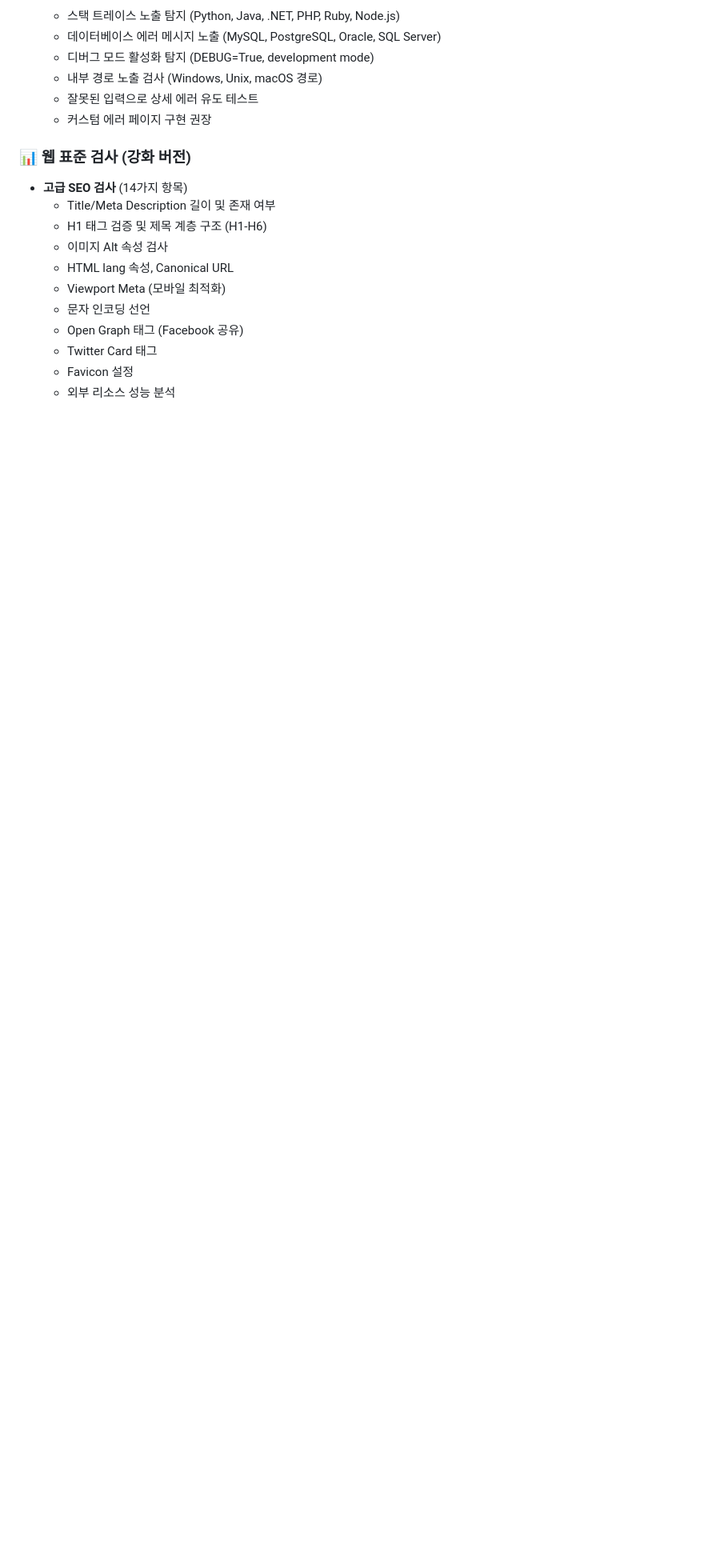
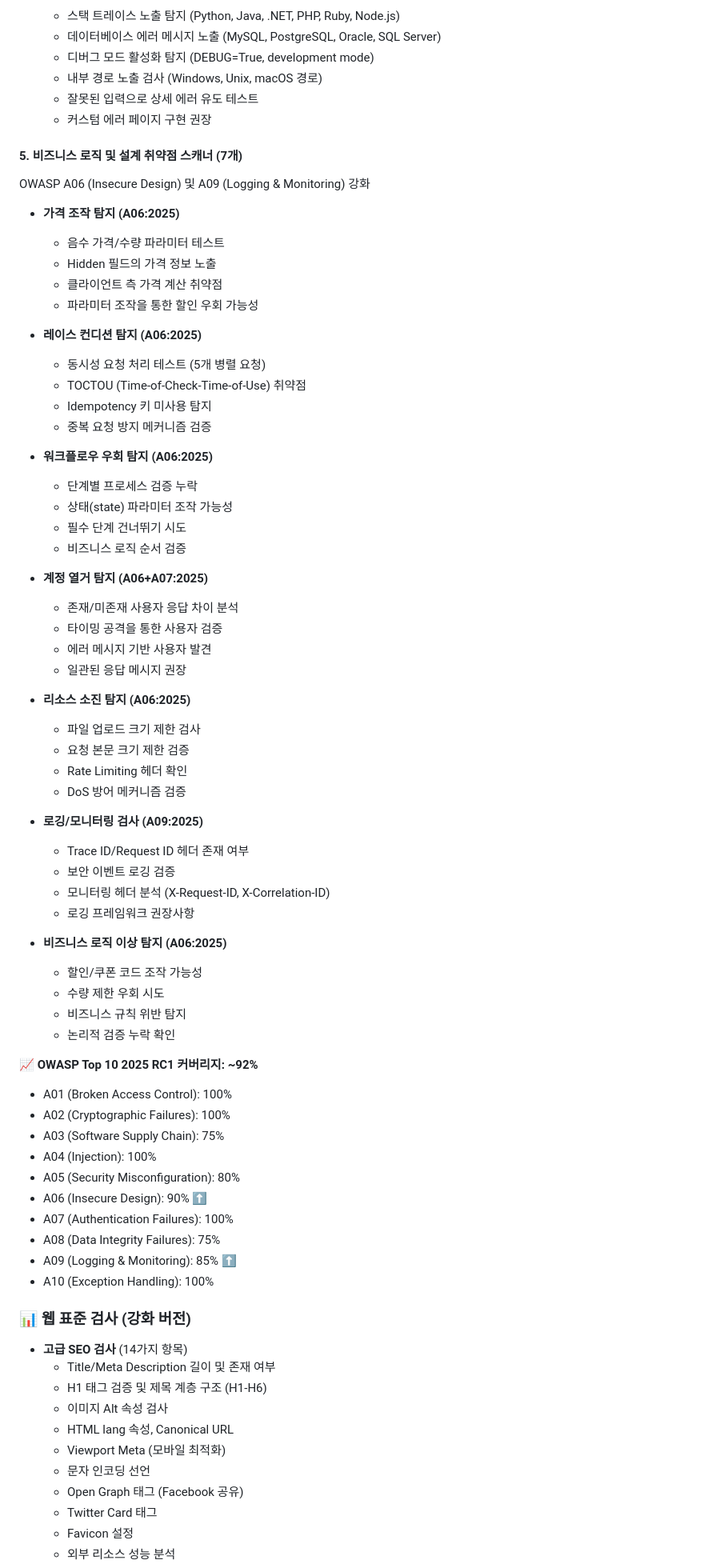
Before and after one commit to opJay/weak, a Markdown page: README.md, the part around one of its changes. Shown at 80% size. GitHub-like rendering; blank space fills up the shorter version.

```diff
--- a/README.md
+++ b/README.md
@@ -257,6 +257,63 @@ OWASP Top 10 2025 RC1의 새로운 보안 위협 탐지
   - 내부 경로 노출 검사 (Windows, Unix, macOS 경로)
   - 잘못된 입력으로 상세 에러 유도 테스트
   - 커스텀 에러 페이지 구현 권장
+
+#### 5. 비즈니스 로직 및 설계 취약점 스캐너 (7개)
+OWASP A06 (Insecure Design) 및 A09 (Logging & Monitoring) 강화
+
+- **가격 조작 탐지 (A06:2025)**
+  - 음수 가격/수량 파라미터 테스트
+  - Hidden 필드의 가격 정보 노출
+  - 클라이언트 측 가격 계산 취약점
+  - 파라미터 조작을 통한 할인 우회 가능성
+
+- **레이스 컨디션 탐지 (A06:2025)**
+  - 동시성 요청 처리 테스트 (5개 병렬 요청)
+  - TOCTOU (Time-of-Check-Time-of-Use) 취약점
+  - Idempotency 키 미사용 탐지
+  - 중복 요청 방지 메커니즘 검증
+
+- **워크플로우 우회 탐지 (A06:2025)**
+  - 단계별 프로세스 검증 누락
+  - 상태(state) 파라미터 조작 가능성
+  - 필수 단계 건너뛰기 시도
+  - 비즈니스 로직 순서 검증
+
+- **계정 열거 탐지 (A06+A07:2025)**
+  - 존재/미존재 사용자 응답 차이 분석
+  - 타이밍 공격을 통한 사용자 검증
+  - 에러 메시지 기반 사용자 발견
+  - 일관된 응답 메시지 권장
+
+- **리소스 소진 탐지 (A06:2025)**
+  - 파일 업로드 크기 제한 검사
+  - 요청 본문 크기 제한 검증
+  - Rate Limiting 헤더 확인
+  - DoS 방어 메커니즘 검증
+
+- **로깅/모니터링 검사 (A09:2025)**
+  - Trace ID/Request ID 헤더 존재 여부
+  - 보안 이벤트 로깅 검증
+  - 모니터링 헤더 분석 (X-Request-ID, X-Correlation-ID)
+  - 로깅 프레임워크 권장사항
+
+- **비즈니스 로직 이상 탐지 (A06:2025)**
+  - 할인/쿠폰 코드 조작 가능성
+  - 수량 제한 우회 시도
+  - 비즈니스 규칙 위반 탐지
+  - 논리적 검증 누락 확인
+
+**📈 OWASP Top 10 2025 RC1 커버리지: ~92%**
+- A01 (Broken Access Control): 100%
+- A02 (Cryptographic Failures): 100%
+- A03 (Software Supply Chain): 75%
+- A04 (Injection): 100%
+- A05 (Security Misconfiguration): 80%
+- A06 (Insecure Design): 90% ⬆️
+- A07 (Authentication Failures): 100%
+- A08 (Data Integrity Failures): 75%
+- A09 (Logging & Monitoring): 85% ⬆️
+- A10 (Exception Handling): 100%
 
 ### 📊 웹 표준 검사 (강화 버전)
 
```
Also changed, not shown: other parts of README.md (+2 -2 lines), CLAUDE.md (+33 -3 lines), QUICKSTART.md (+2 -1 lines).
